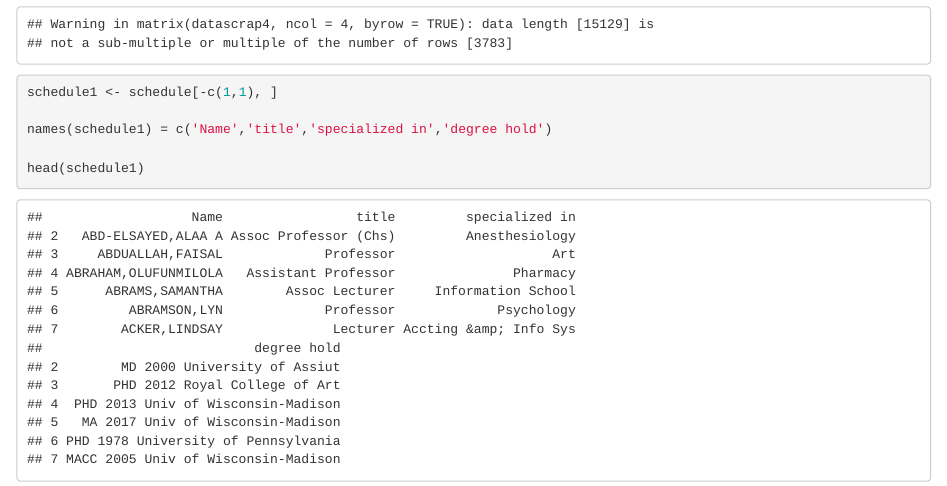
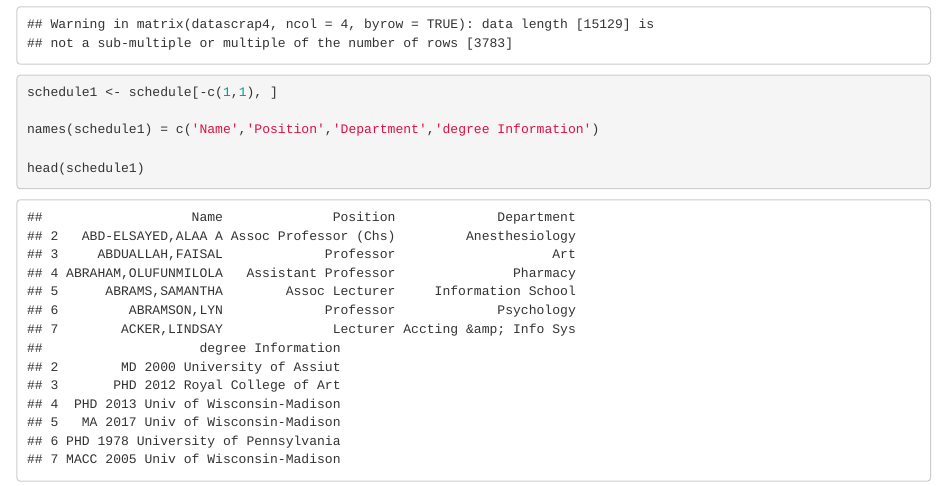
Before and after one commit to ssheng6/ssheng6, an R Markdown document (README3.rmd): the page in a window 1100 px wide, from 460 px down. The pictures show the output file README3.html that the author committed with the source, opened offline; long lines of code are wrapped.

Commit message:
HW1 revised.

```diff
--- a/README3.rmd
+++ b/README3.rmd
@@ -25,7 +25,7 @@ schedule = as.data.frame(matrix(datascrap4,ncol=4,byrow=TRUE))
 
 schedule1 <- schedule[-c(1,1), ]
 
-names(schedule1) = c('Name','title','specialized in','degree hold')
+names(schedule1) = c('Name','Position','Department','degree Information')
 
 head(schedule1)
 kable(schedule1, caption = "UW-Madison faculty information")
```
Also changed, not shown: README3.html.
